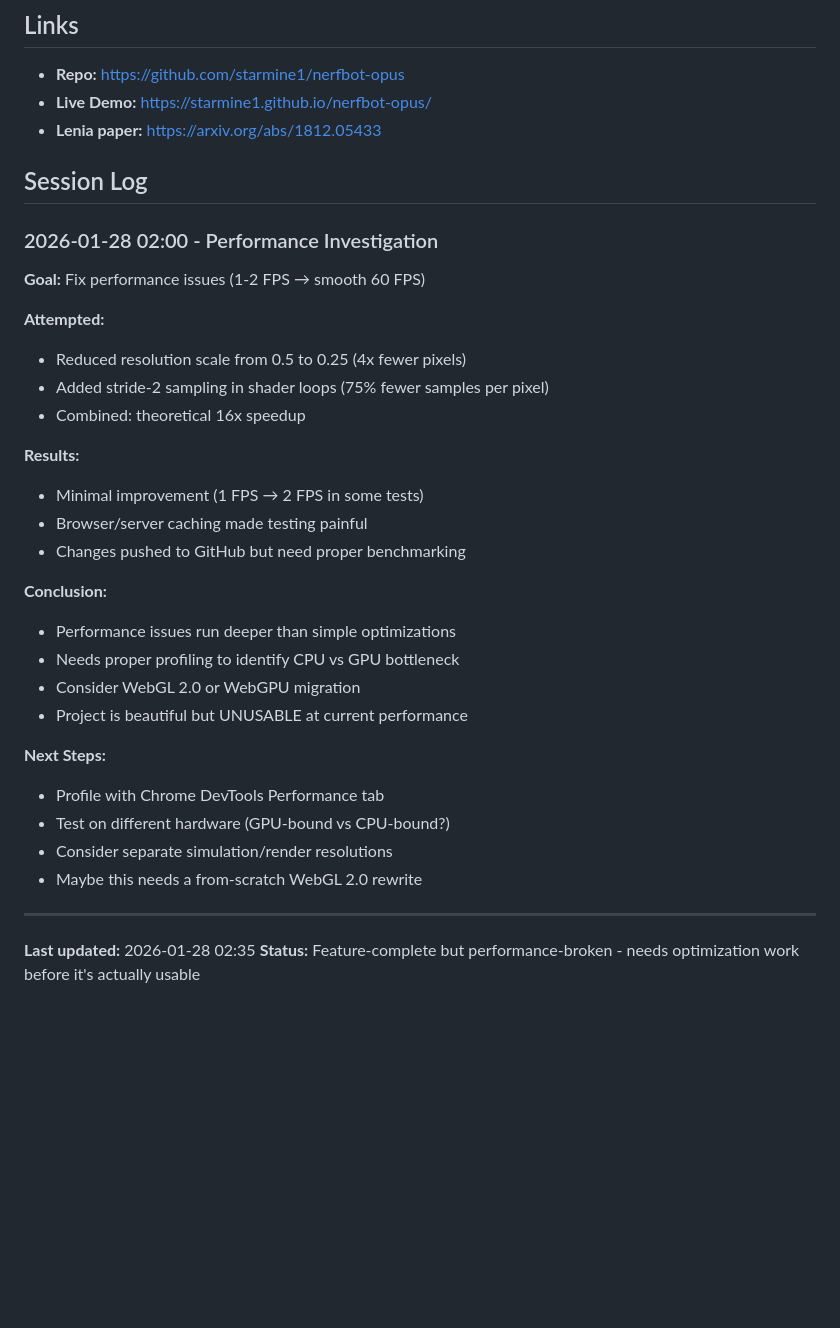
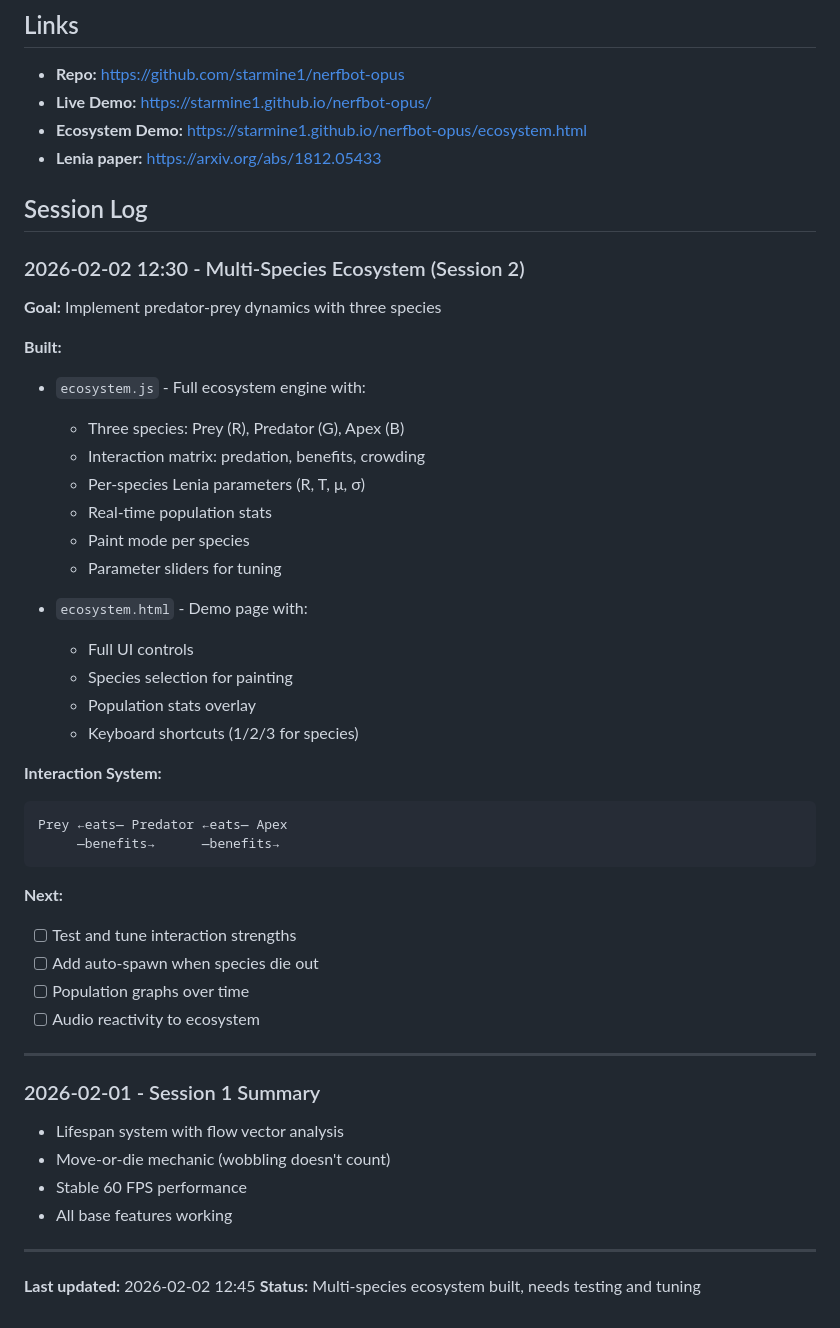
Before and after one commit to starmine1/nerfbot-opus, a Markdown page: PROJECT-NOTES.md, the part around one of its changes. Rendered like a GitHub page; blank space fills up the shorter version.

Commit message:
docs: Update project notes with ecosystem session

````diff
--- a/PROJECT-NOTES.md
+++ b/PROJECT-NOTES.md
@@ -91,36 +79,51 @@ Keep it simple. Make it beautiful. Don't over-engineer. The goal is "fuck me, th
 ## Links
 - **Repo:** https://github.com/starmine1/nerfbot-opus
 - **Live Demo:** https://starmine1.github.io/nerfbot-opus/
+- **Ecosystem Demo:** https://starmine1.github.io/nerfbot-opus/ecosystem.html
 - **Lenia paper:** https://arxiv.org/abs/1812.05433
 
 ## Session Log
 
-### 2026-01-28 02:00 - Performance Investigation
-**Goal:** Fix performance issues (1-2 FPS → smooth 60 FPS)
+### 2026-02-02 12:30 - Multi-Species Ecosystem (Session 2)
 
-**Attempted:**
-- Reduced resolution scale from 0.5 to 0.25 (4x fewer pixels)
-- Added stride-2 sampling in shader loops (75% fewer samples per pixel)
-- Combined: theoretical 16x speedup
+**Goal:** Implement predator-prey dynamics with three species
 
-**Results:**
-- Minimal improvement (1 FPS → 2 FPS in some tests)
-- Browser/server caching made testing painful
-- Changes pushed to GitHub but need proper benchmarking
+**Built:**
+- `ecosystem.js` - Full ecosystem engine with:
+  - Three species: Prey (R), Predator (G), Apex (B)
+  - Interaction matrix: predation, benefits, crowding
+  - Per-species Lenia parameters (R, T, μ, σ)
+  - Real-time population stats
+  - Paint mode per species
+  - Parameter sliders for tuning
 
-**Conclusion:**
-- Performance issues run deeper than simple optimizations
-- Needs proper profiling to identify CPU vs GPU bottleneck
-- Consider WebGL 2.0 or WebGPU migration
-- Project is beautiful but UNUSABLE at current performance
+- `ecosystem.html` - Demo page with:
+  - Full UI controls
+  - Species selection for painting
+  - Population stats overlay
+  - Keyboard shortcuts (1/2/3 for species)
 
-**Next Steps:**
-- Profile with Chrome DevTools Performance tab
-- Test on different hardware (GPU-bound vs CPU-bound?)
-- Consider separate simulation/render resolutions
-- Maybe this needs a from-scratch WebGL 2.0 rewrite
+**Interaction System:**
+```
+Prey ←eats— Predator ←eats— Apex
+     —benefits→      —benefits→
+```
+
+**Next:**
+- [ ] Test and tune interaction strengths
+- [ ] Add auto-spawn when species die out
+- [ ] Population graphs over time
+- [ ] Audio reactivity to ecosystem
 
 ---
 
-**Last updated:** 2026-01-28 02:35
-**Status:** Feature-complete but performance-broken - needs optimization work before it's actually usable
+### 2026-02-01 - Session 1 Summary
+- Lifespan system with flow vector analysis
+- Move-or-die mechanic (wobbling doesn't count)
+- Stable 60 FPS performance
+- All base features working
+
+---
+
+**Last updated:** 2026-02-02 12:45
+**Status:** Multi-species ecosystem built, needs testing and tuning
````
Also changed, not shown: other parts of PROJECT-NOTES.md (+6 -18 lines).
